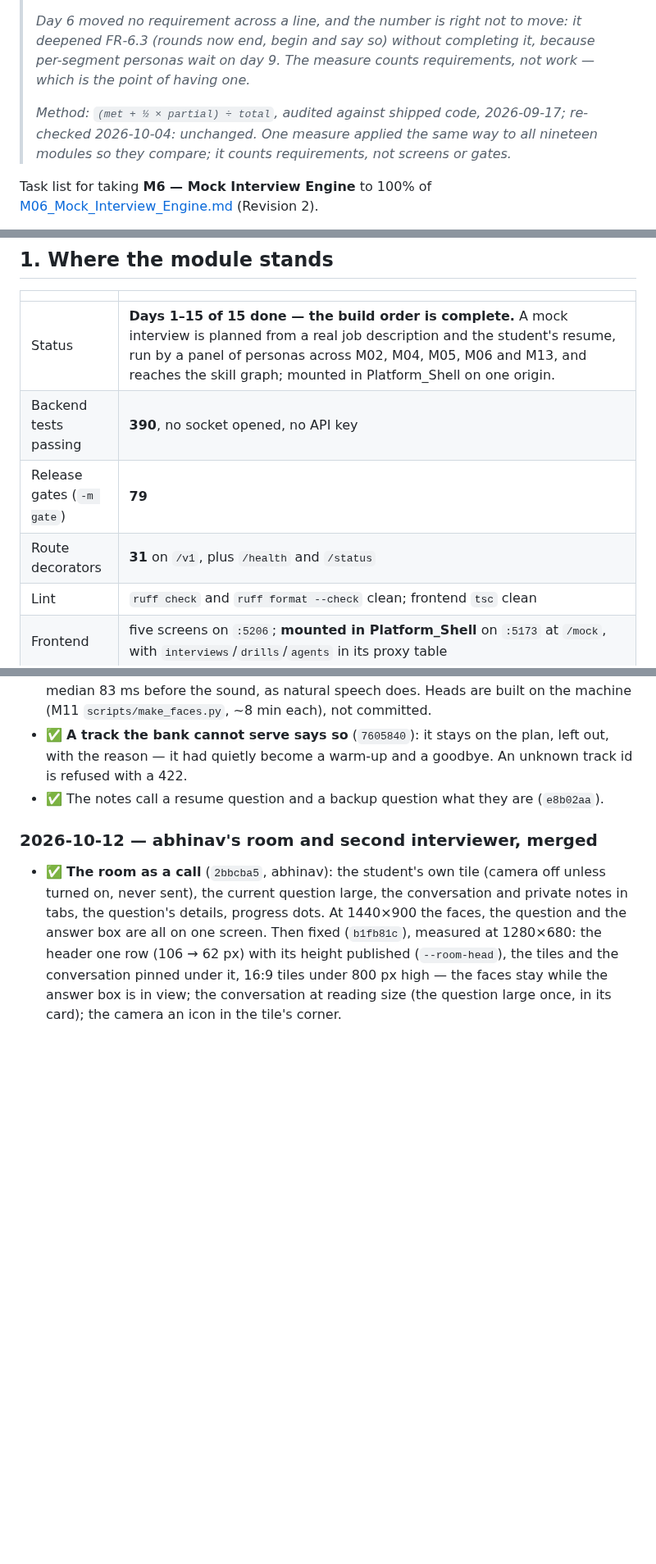
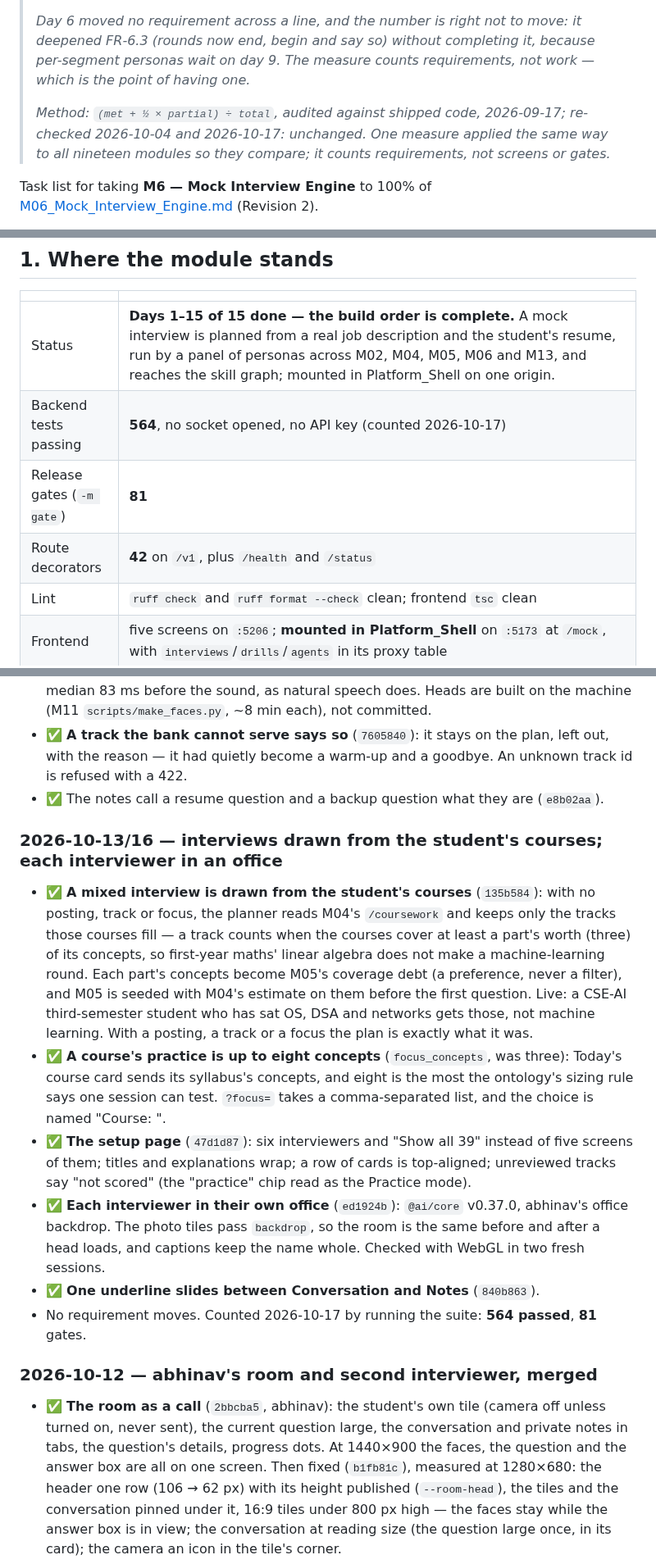
Before and after one commit to MNEMOS-PREP/Mock_Interview_Engine, a Markdown page: plan_in_depth/M06_Mock_Interview_Engine_TODO.md, 3 parts joined by grey strips. Shown at 82% size. Rendered like a GitHub page; blank space fills up the shorter version.

Commit message:
TODO: 2026-10-17 - course-drawn interviews, the setup page, offices, tab underline; 564 tests, 81 gates
Co-Authored-By: Claude Opus 5.5 <noreply@anthropic.com>

```diff
--- a/plan_in_depth/M06_Mock_Interview_Engine_TODO.md
+++ b/plan_in_depth/M06_Mock_Interview_Engine_TODO.md
@@ -8,7 +8,7 @@
 >
 > _Day 6 moved no requirement across a line, and the number is right not to move: it deepened FR-6.3 (rounds now end, begin and say so) without completing it, because per-segment personas wait on day 9. The measure counts requirements, not work — which is the point of having one._
 >
-> _Method: `(met + ½ × partial) ÷ total`, audited against shipped code, 2026-09-17; re-checked 2026-10-04: unchanged. One measure applied the same way to all nineteen modules so they compare; it counts requirements, not screens or gates._
+> _Method: `(met + ½ × partial) ÷ total`, audited against shipped code, 2026-09-17; re-checked 2026-10-04 and 2026-10-17: unchanged. One measure applied the same way to all nineteen modules so they compare; it counts requirements, not screens or gates._
 
 Task list for taking **M6 — Mock Interview Engine** to 100% of [M06_Mock_Interview_Engine.md](M06_Mock_Interview_Engine.md) (Revision 2).
 
@@ -44,9 +44,9 @@ _Nothing scouted for this module yet._
 | | |
 |---|---|
 | Status | **Days 1–15 of 15 done — the build order is complete.** A mock interview is planned from a real job description and the student's resume, run by a panel of personas across M02, M04, M05, M06 and M13, and reaches the skill graph; mounted in Platform_Shell on one origin. |
-| Backend tests passing | **390**, no socket opened, no API key |
-| Release gates (`-m gate`) | **79** |
-| Route decorators | **31** on `/v1`, plus `/health` and `/status` |
+| Backend tests passing | **564**, no socket opened, no API key (counted 2026-10-17) |
+| Release gates (`-m gate`) | **81** |
+| Route decorators | **42** on `/v1`, plus `/health` and `/status` |
 | Lint | `ruff check` and `ruff format --check` clean; frontend `tsc` clean |
 | Frontend | five screens on `:5206`; **mounted in Platform_Shell** on `:5173` at `/mock`, with `interviews`/`drills`/`agents` in its proxy table |
 | Live chain | **2026-10-02**: M02 → M06 → M05 → M13 → M04, M04's guard on — 4 artifacts, 4 evaluations, 3 ledger rows delivered; hashing, time complexity and hashing internals moved to `emerging`; anonymous and cross-student reads 403, theta without the service secret 401 |
@@ -1085,6 +1085,34 @@ The user sat interviews and listed what felt wrong. Each item, as fixed:
 - ✅ The notes call a resume question and a backup question what they are
   (`e8b02aa`).
 
+### 2026-10-13/16 — interviews drawn from the student's courses; each interviewer in an office
+
+- ✅ **A mixed interview is drawn from the student's courses** (`135b584`):
+  with no posting, track or focus, the planner reads M04's `/coursework` and
+  keeps only the tracks those courses fill — a track counts when the courses
+  cover at least a part's worth (three) of its concepts, so first-year
+  maths' linear algebra does not make a machine-learning round. Each part's
+  concepts become M05's coverage debt (a preference, never a filter), and
+  M05 is seeded with M04's estimate on them before the first question. Live:
+  a CSE-AI third-semester student who has sat OS, DSA and networks gets
+  those, not machine learning. With a posting, a track or a focus the plan is
+  exactly what it was.
+- ✅ **A course's practice is up to eight concepts** (`focus_concepts`, was
+  three): Today's course card sends its syllabus's concepts, and eight is the
+  most the ontology's sizing rule says one session can test. `?focus=` takes
+  a comma-separated list, and the choice is named "Course: <title>".
+- ✅ **The setup page** (`47d1d87`): six interviewers and "Show all 39"
+  instead of five screens of them; titles and explanations wrap; a row of
+  cards is top-aligned; unreviewed tracks say "not scored" (the "practice"
+  chip read as the Practice mode).
+- ✅ **Each interviewer in their own office** (`ed1924b`): `@ai/core` v0.37.0,
+  abhinav's office backdrop. The photo tiles pass `backdrop`, so the room is
+  the same before and after a head loads, and captions keep the name whole.
+  Checked with WebGL in two fresh sessions.
+- ✅ **One underline slides between Conversation and Notes** (`840b863`).
+- No requirement moves. Counted 2026-10-17 by running the suite: **564
+  passed**, **81** gates.
+
 ### 2026-10-12 — abhinav's room and second interviewer, merged
 
 - ✅ **The room as a call** (`2bbcba5`, abhinav): the student's own tile
```
Also changed, not shown: other parts of plan_in_depth/M06_Mock_Interview_Engine_TODO.md (+1 -1 lines).
